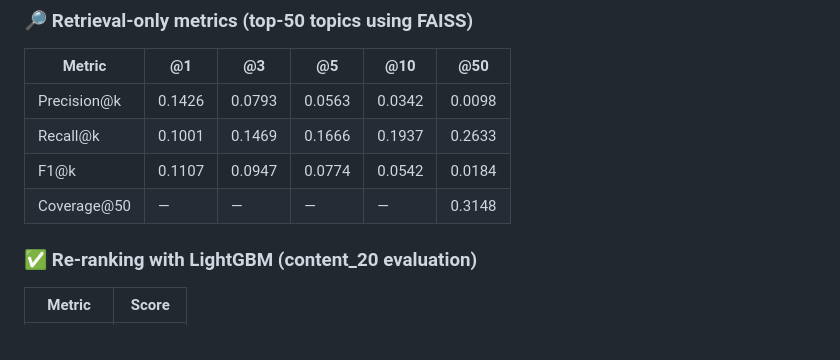
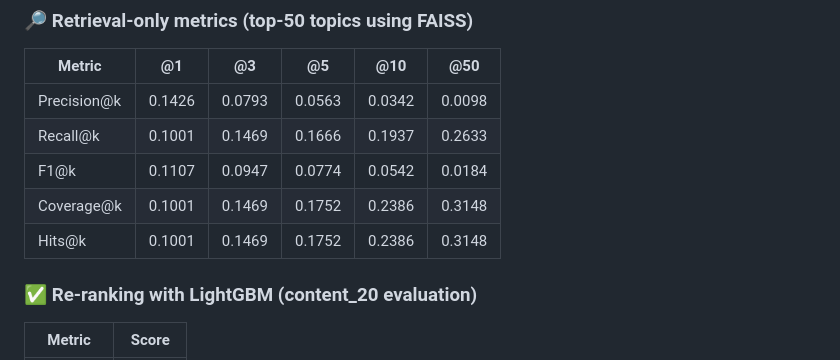
Before and after one commit to brunoguilherme1/Newsela-TakeHome, a Markdown page: README.md, the part around the change. Drawn GitHub-style.

```diff
--- a/README.md
+++ b/README.md
@@ -57,7 +57,8 @@ Despite the time constraint, this 2-stage strategy balances **speed**, **scalabi
 | Precision\@k | 0.1426 | 0.0793 | 0.0563 | 0.0342 | 0.0098 |
 | Recall\@k    | 0.1001 | 0.1469 | 0.1666 | 0.1937 | 0.2633 |
 | F1\@k        | 0.1107 | 0.0947 | 0.0774 | 0.0542 | 0.0184 |
-| Coverage\@50 | —      | —      | —      | —      | 0.3148 |
+| Coverage\@k  | 0.1001 | 0.1469 | 0.1752 | 0.2386 | 0.3148 |
+| Hits\@k      | 0.1001 | 0.1469 | 0.1752 | 0.2386 | 0.3148 |
 
 ### ✅ Re-ranking with LightGBM (content\_20 evaluation)
 
```
